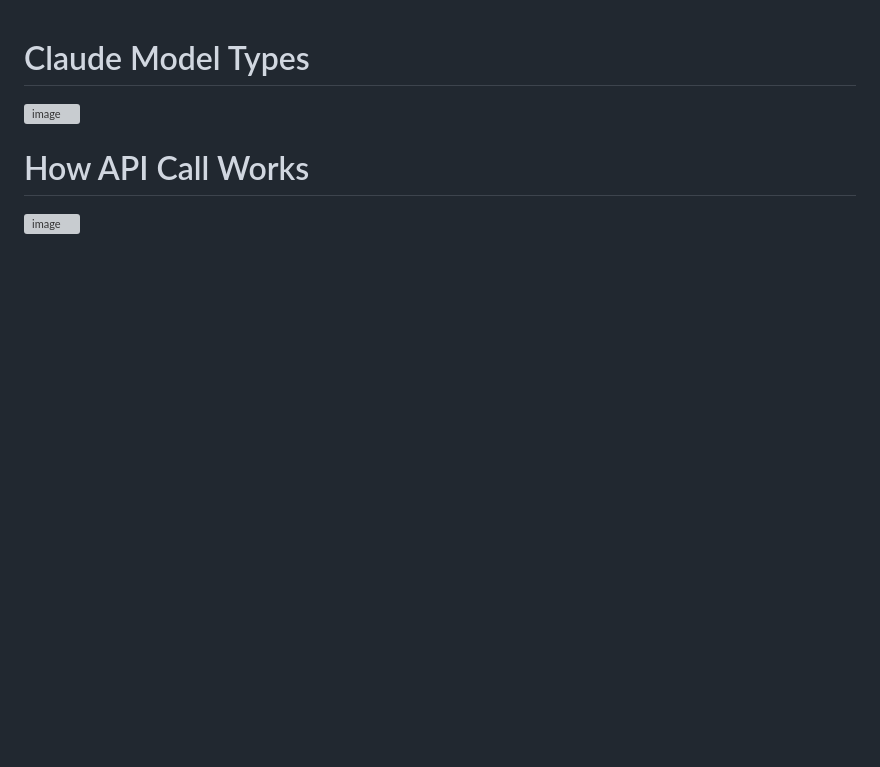
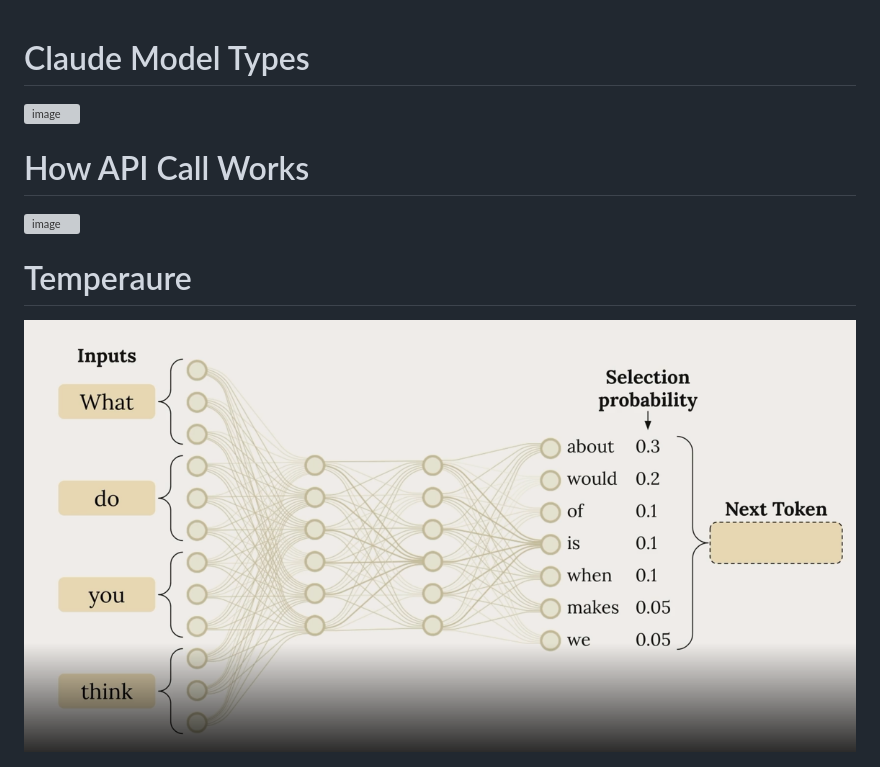
Before and after one commit to ansaribinhyder-gif/claude-ccaf-prep, a Markdown page: Claude on Google Cloud.md, the part around the change. Rendered like a GitHub page; pictures changed too: image.png (added); blank space fills up the shorter version; grey boxes are pictures that could not be loaded.

Commit message:
Add .gitignore, update Claude documentation, and include image file

```diff
--- a/Claude on Google Cloud.md
+++ b/Claude on Google Cloud.md
@@ -3,3 +3,6 @@
 
 # How API Call Works
 <img width="1255" height="715" alt="image" src="https://github.com/user-attachments/assets/1f78056a-beed-4c7a-b8c2-24878c637da5" />
+
+# Temperaure
+![alt text](image.png)
```
Also changed, not shown: 2 other files.
